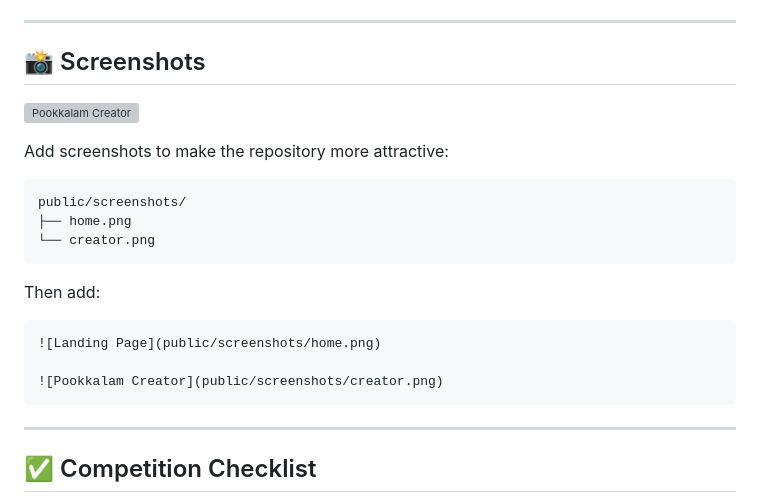
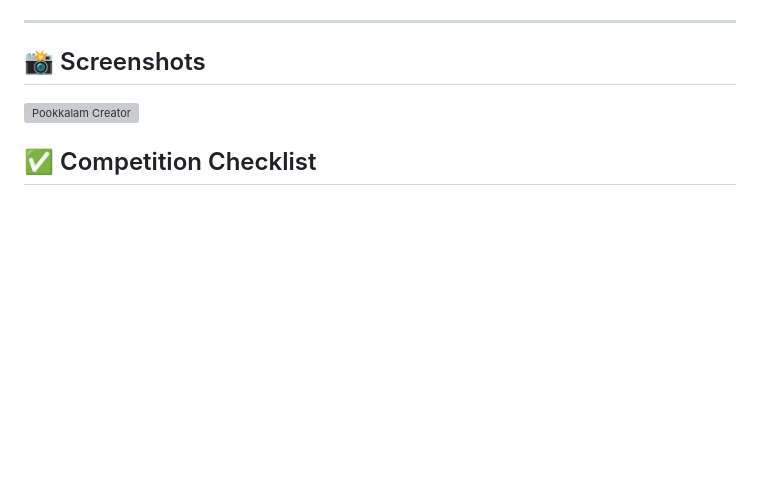
Before and after one commit to vishnua-dev06/pookkalam-2.0, a Markdown page: README.md, the part around the change. GitHub-like rendering; blank space fills up the shorter version; grey boxes are pictures that could not be loaded.

````diff
--- a/README.md
+++ b/README.md
@@ -248,24 +248,6 @@ A `vercel.json` configuration file is included.
 
 ![Pookkalam Creator](public/ss/aa.png)
 
-Add screenshots to make the repository more attractive:
-
-```text
-public/screenshots/
-├── home.png
-└── creator.png
-```
-
-Then add:
-
-```md
-![Landing Page](public/screenshots/home.png)
-
-![Pookkalam Creator](public/screenshots/creator.png)
-```
-
----
-
 ## ✅ Competition Checklist
 
 - [x] Interactive digital Pookkalam creator
````
